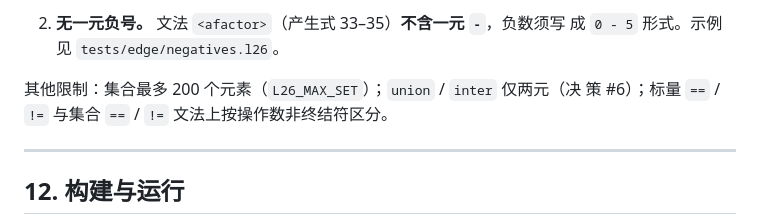
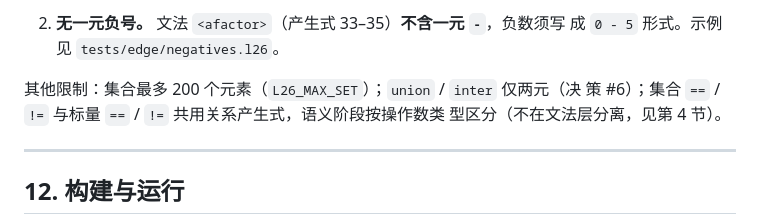
Before and after one commit to fenggwsx/l26, a Markdown page: DESIGN.md, the part around one of its changes. Drawn GitHub-style.

```diff
--- a/DESIGN.md
+++ b/DESIGN.md
@@ -421,7 +429,8 @@ OPR 子功能号在 `vm.h` 中以 `OprFunc` 枚举命名（`OPR_RET=0` … `OPR_
    成 `0 - 5` 形式。示例见 `tests/edge/negatives.l26`。
 
 其他限制：集合最多 200 个元素（`L26_MAX_SET`）；`union` / `inter` 仅两元（决
-策 #6）；标量 `==` / `!=` 与集合 `==` / `!=` 文法上按操作数非终结符区分。
+策 #6）；集合 `==` / `!=` 与标量 `==` / `!=` 共用关系产生式，语义阶段按操作数类
+型区分（不在文法层分离，见第 4 节）。
 
 ---
 
```
Also changed, not shown: other parts of DESIGN.md (+23 -15 lines).
